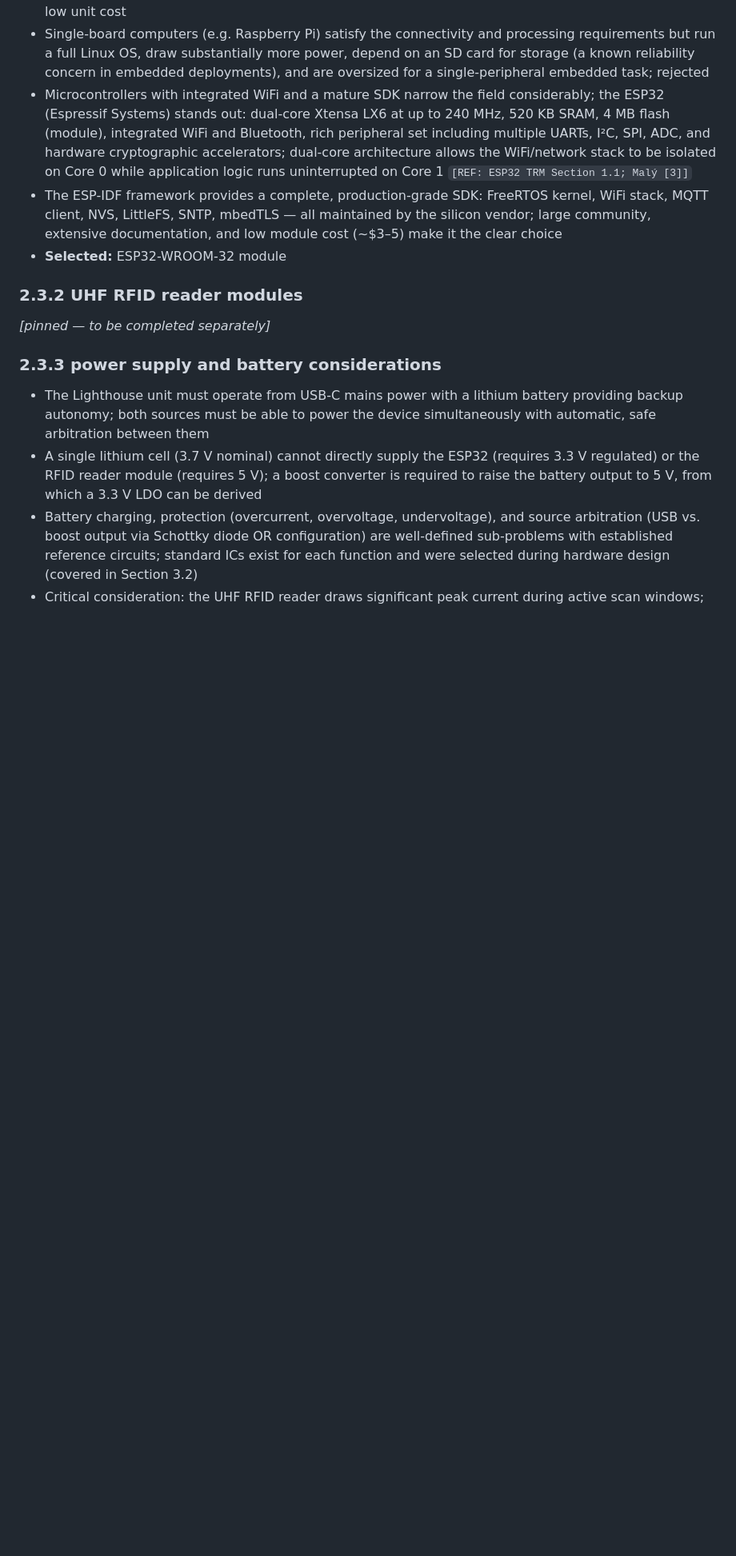
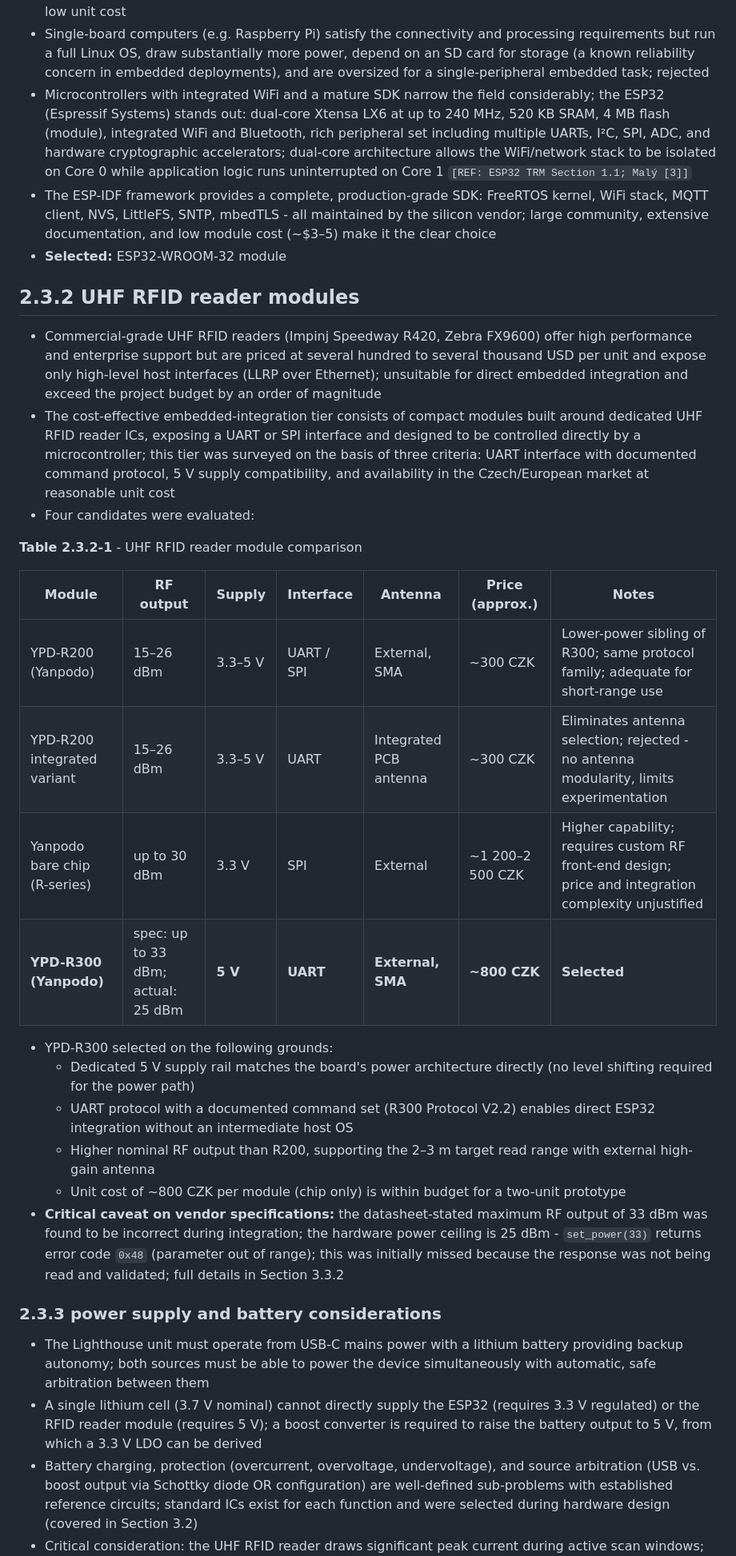
Before and after one commit to MeckPetarda/bachelor, a Markdown page: write/outline/2_research.md, the part around one of its changes. Shown at 80% size. GitHub-like rendering; blank space fills up the shorter version.

```diff
--- a/write/outline/2_research.md
+++ b/write/outline/2_research.md
@@ -83,13 +93,44 @@ illustrated beneath each scenario]**
   architecture allows the WiFi/network stack to be isolated on Core 0 while application logic runs uninterrupted on Core
   1 `[REF: ESP32 TRM Section 1.1; Malý [3]]`
 - The ESP-IDF framework provides a complete, production-grade SDK: FreeRTOS kernel, WiFi stack, MQTT client, NVS,
-  LittleFS, SNTP, mbedTLS — all maintained by the silicon vendor; large community, extensive documentation, and low
+  LittleFS, SNTP, mbedTLS - all maintained by the silicon vendor; large community, extensive documentation, and low
   module cost (~$3–5) make it the clear choice
 - **Selected:** ESP32-WROOM-32 module
 
-### 2.3.2 UHF RFID reader modules
+## 2.3.2 UHF RFID reader modules
 
-*[pinned — to be completed separately]*
+- Commercial-grade UHF RFID readers (Impinj Speedway R420, Zebra FX9600) offer high
+  performance and enterprise support but are priced at several hundred to several thousand USD
+  per unit and expose only high-level host interfaces (LLRP over Ethernet); unsuitable for direct
+  embedded integration and exceed the project budget by an order of magnitude
+- The cost-effective embedded-integration tier consists of compact modules built around
+  dedicated UHF RFID reader ICs, exposing a UART or SPI interface and designed to be
+  controlled directly by a microcontroller; this tier was surveyed on the basis of three criteria:
+  UART interface with documented command protocol, 5 V supply compatibility, and availability
+  in the Czech/European market at reasonable unit cost
+- Four candidates were evaluated:
+
+**Table 2.3.2-1** - UHF RFID reader module comparison
+
+| Module                       | RF output                          | Supply  | Interface  | Antenna                | Price (approx.)  | Notes                                                                                                |
+| ---------------------------- | ---------------------------------- | ------- | ---------- | ---------------------- | ---------------- | ---------------------------------------------------------------------------------------------------- |
+| YPD-R200 (Yanpodo)           | 15–26 dBm                          | 3.3–5 V | UART / SPI | External, SMA          | ~300 CZK         | Lower-power sibling of R300; same protocol family; adequate for short-range use                      |
+| YPD-R200 integrated variant  | 15–26 dBm                          | 3.3–5 V | UART       | Integrated PCB antenna | ~300 CZK         | Eliminates antenna selection; rejected - no antenna modularity, limits experimentation               |
+| Yanpodo bare chip (R-series) | up to 30 dBm                       | 3.3 V   | SPI        | External               | ~1 200–2 500 CZK | Higher capability; requires custom RF front-end design; price and integration complexity unjustified |
+| **YPD-R300 (Yanpodo)**       | spec: up to 33 dBm; actual: 25 dBm | **5 V** | **UART**   | **External, SMA**      | **~800 CZK**     | **Selected**                                                                                         |
+
+- YPD-R300 selected on the following grounds:
+  - Dedicated 5 V supply rail matches the board's power architecture directly (no level shifting
+    required for the power path)
+  - UART protocol with a documented command set (R300 Protocol V2.2) enables direct
+    ESP32 integration without an intermediate host OS
+  - Higher nominal RF output than R200, supporting the 2–3 m target read range with
+    external high-gain antenna
+  - Unit cost of ~800 CZK per module (chip only) is within budget for a two-unit prototype
+- **Critical caveat on vendor specifications:** the datasheet-stated maximum RF output of
+  33 dBm was found to be incorrect during integration; the hardware power ceiling is 25 dBm -
+  `set_power(33)` returns error code `0x48` (parameter out of range); this was initially missed
+  because the response was not being read and validated; full details in Section 3.3.2
 
 ### 2.3.3 power supply and battery considerations
 
```
Also changed, not shown: other parts of write/outline/2_research.md (+62 -34 lines).
